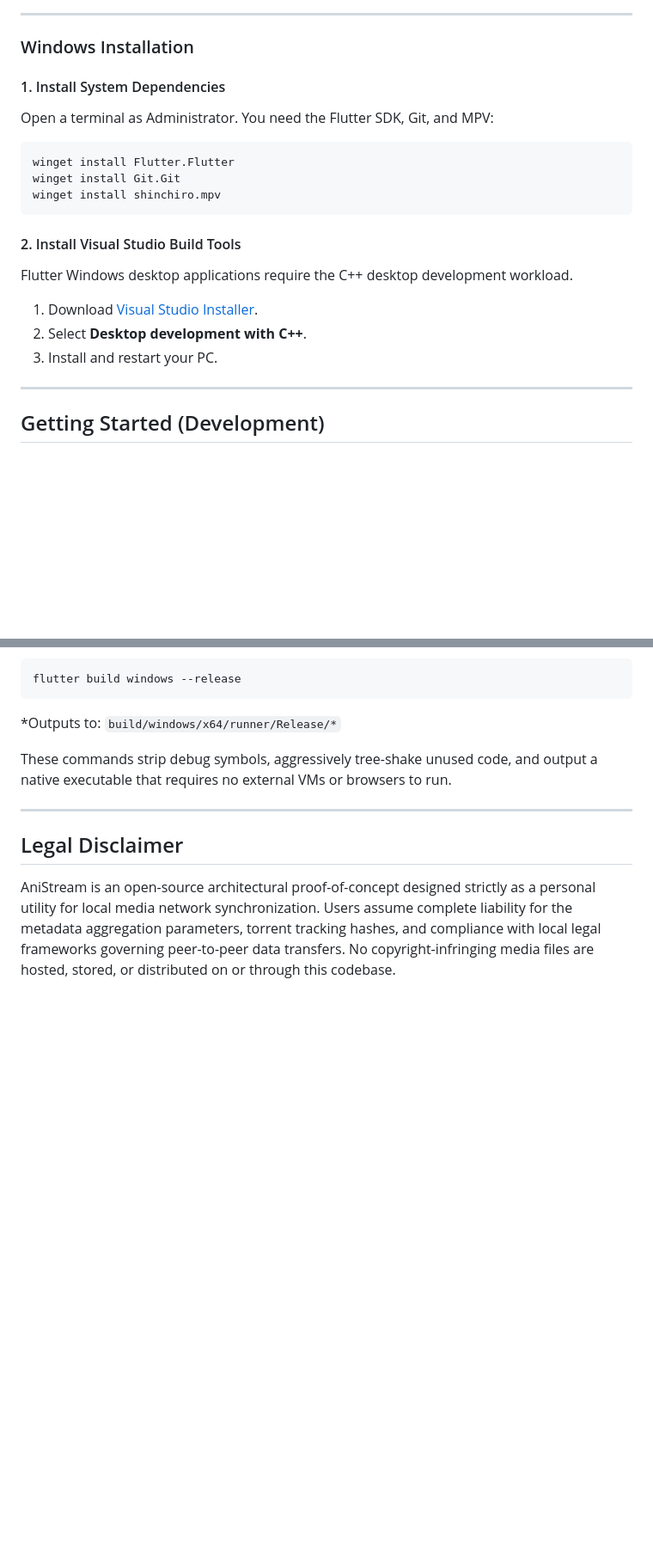
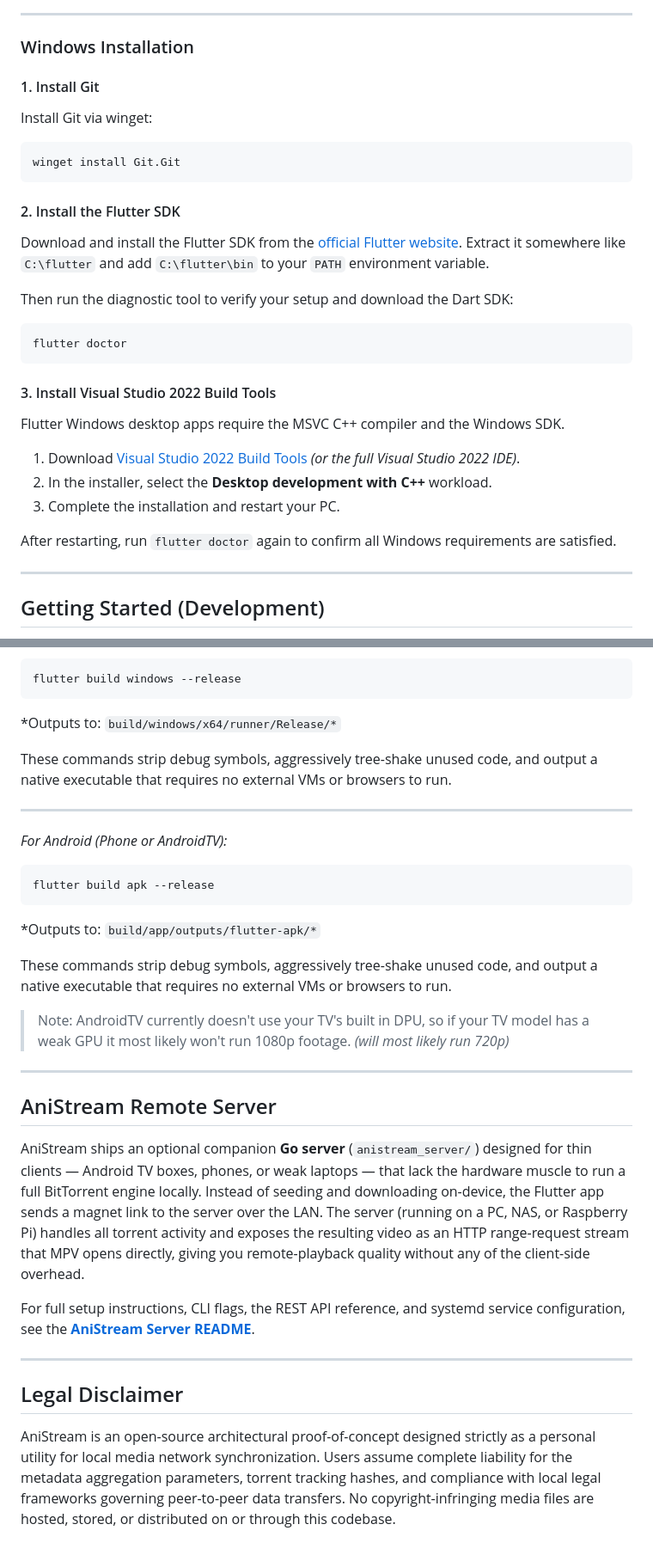
Before and after one commit to Flex936/anistream, a Markdown page: README.md, 2 parts joined by grey strips. Shown at 86% size. Drawn GitHub-style; blank space fills up the shorter version.

Commit message:
chore: better README.md also Closes: #2 Closes: #6 Closes:  #15 Closes: #18 Closes: #22 Closes: #27 Closes: #28 Closes: #37 Closes: #43 Closes: #49  Closes: #52 Closes: #56 Closes: #63 Closes: #64 Closes: #65 Closes: #67 Closes: #68

````diff
--- a/README.md
+++ b/README.md
@@ -81,23 +80,33 @@ flutter doctor
 
 ### Windows Installation
 
-#### 1. Install System Dependencies
+#### 1. Install Git
 
-Open a terminal as Administrator. You need the Flutter SDK, Git, and MPV:
+Install Git via winget:
 
 ```cmd
-winget install Flutter.Flutter
 winget install Git.Git
-winget install shinchiro.mpv
 ```
 
-#### 2. Install Visual Studio Build Tools
+#### 2. Install the Flutter SDK
 
-Flutter Windows desktop applications require the C++ desktop development workload.
+Download and install the Flutter SDK from the [official Flutter website](https://docs.flutter.dev/get-started/install/windows/desktop). Extract it somewhere like `C:\flutter` and add `C:\flutter\bin` to your `PATH` environment variable.
 
-1. Download [Visual Studio Installer](https://visualstudio.microsoft.com/downloads/).
-2. Select **Desktop development with C++**.
-3. Install and restart your PC.
+Then run the diagnostic tool to verify your setup and download the Dart SDK:
+
+```cmd
+flutter doctor
+```
+
+#### 3. Install Visual Studio 2022 Build Tools
+
+Flutter Windows desktop apps require the MSVC C++ compiler and the Windows SDK.
+
+1. Download [Visual Studio 2022 Build Tools](https://visualstudio.microsoft.com/downloads/#build-tools-for-visual-studio-2022) *(or the full Visual Studio 2022 IDE)*.
+2. In the installer, select the **Desktop development with C++** workload.
+3. Complete the installation and restart your PC.
+
+After restarting, run `flutter doctor` again to confirm all Windows requirements are satisfied.
 
 ---
 
@@ -161,6 +170,28 @@ These commands strip debug symbols, aggressively tree-shake unused code, and out
 
 ---
 
+*For Android (Phone or AndroidTV):*
+
+```bash
+flutter build apk --release
+```
+
+*Outputs to: `build/app/outputs/flutter-apk/*`
+
+These commands strip debug symbols, aggressively tree-shake unused code, and output a native executable that requires no external VMs or browsers to run.
+
+> Note: AndroidTV currently doesn't use your TV's built in DPU, so if your TV model has a weak GPU it most likely won't run 1080p footage. *(will most likely run 720p)*
+---
+
+
+## AniStream Remote Server
+
+AniStream ships an optional companion **Go server** (`anistream_server/`) designed for thin clients — Android TV boxes, phones, or weak laptops — that lack the hardware muscle to run a full BitTorrent engine locally. Instead of seeding and downloading on-device, the Flutter app sends a magnet link to the server over the LAN. The server (running on a PC, NAS, or Raspberry Pi) handles all torrent activity and exposes the resulting video as an HTTP range-request stream that MPV opens directly, giving you remote-playback quality without any of the client-side overhead.
+
+For full setup instructions, CLI flags, the REST API reference, and systemd service configuration, see the **[AniStream Server README](anistream_server/README.md)**.
+
+---
+
 ## Legal Disclaimer
 
 AniStream is an open-source architectural proof-of-concept designed strictly as a personal utility for local media network synchronization. Users assume complete liability for the metadata aggregation parameters, torrent tracking hashes, and compliance with local legal frameworks governing peer-to-peer data transfers. No copyright-infringing media files are hosted, stored, or distributed on or through this codebase.
````
Also changed, not shown: other parts of README.md (+1 -2 lines).
